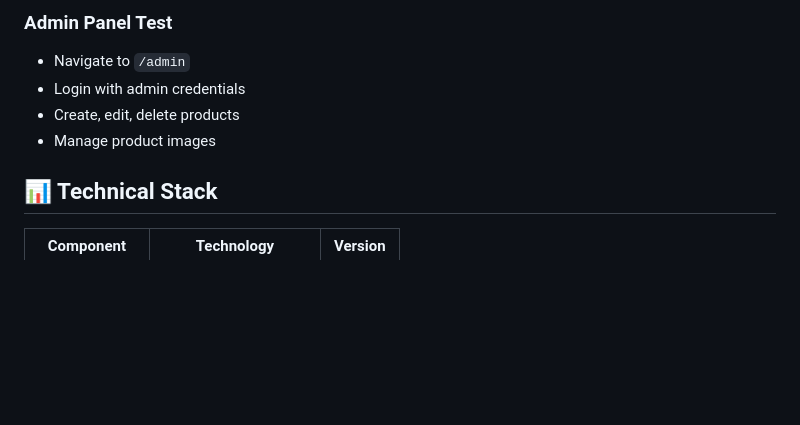
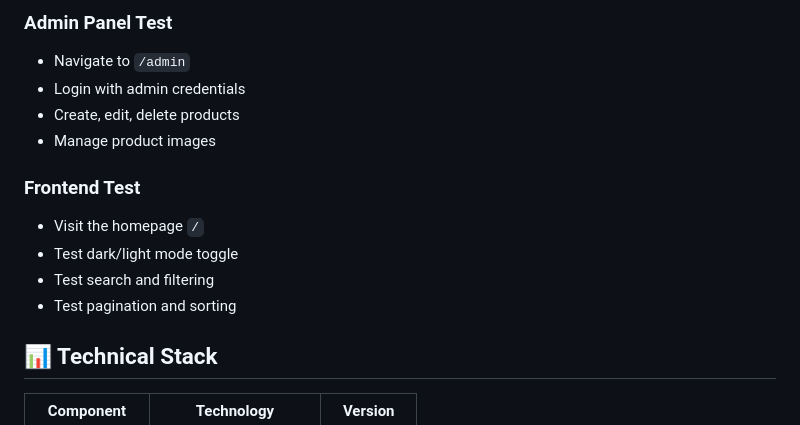
Before and after one commit to Mightyshambel/oxylabs-product-crawler, a Markdown page: README.md, the part around the change printed below. GitHub-like rendering; blank space fills up the shorter version.

```diff
--- a/README.md
+++ b/README.md
@@ -137,6 +108,12 @@ php artisan tinker
 - Create, edit, delete products
 - Manage product images
 
+### Frontend Test
+- Visit the homepage `/`
+- Test dark/light mode toggle
+- Test search and filtering
+- Test pagination and sorting
+
 ## 📊 Technical Stack
 
 | Component | Technology | Version |
```
Also changed, not shown: other parts of README.md (+39 -57 lines).
